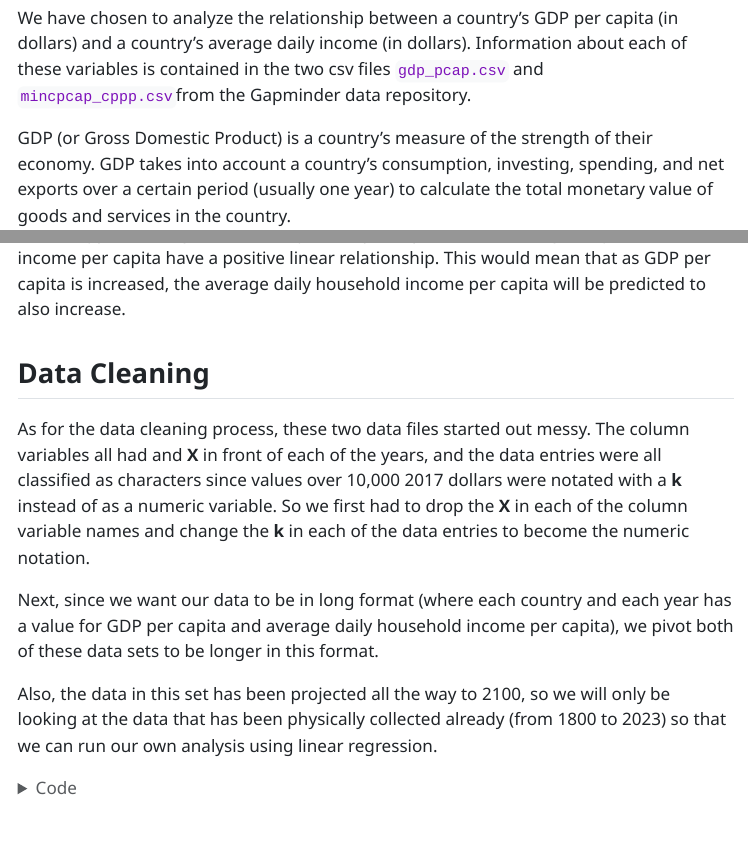
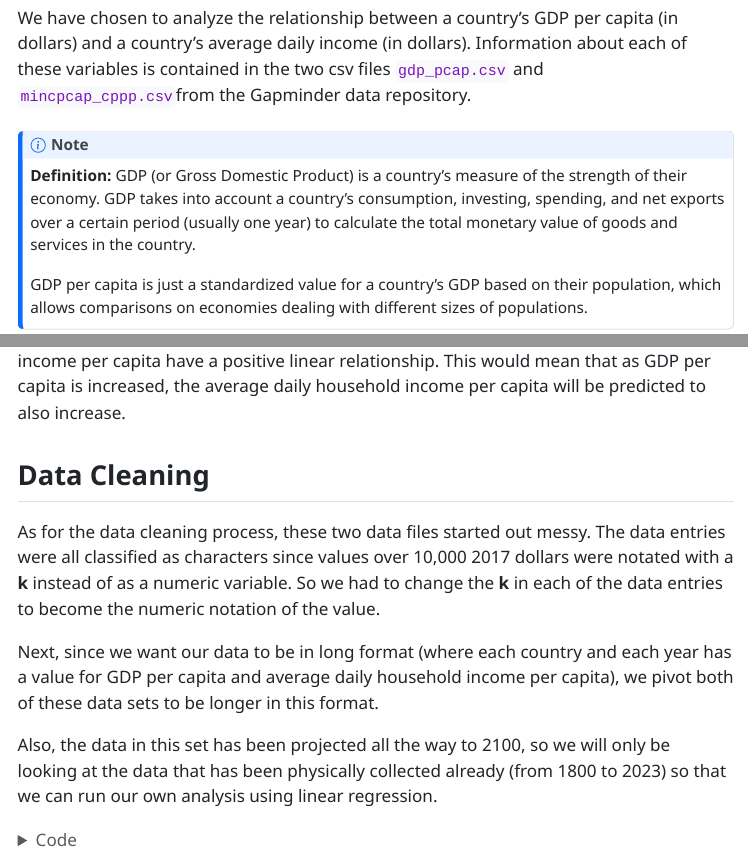
Before and after one commit to curtis-lequang/final_project, a Quarto document (stat331_final_project.qmd): the page in a window 1100 px wide, from 190 px down, and a second part further down, joined at a grey line. The pictures show the output file stat331_final_project.html that the author committed with the source, opened offline; menus at the side of the page are left out; long lines of code are wrapped.

Commit message:
Rendered HTML document, removed description about the X's in the data

```diff
--- a/stat331_final_project.qmd
+++ b/stat331_final_project.qmd
@@ -45,7 +45,7 @@ We are hypothesizing that a country's GDP per capita and its average daily house
 
 ## Data Cleaning
 
-As for the data cleaning process, these two data files started out messy. The column variables all had and **X** in front of each of the years, and the data entries were all classified as characters since values over 10,000 2017 dollars were notated with a **k** instead of as a numeric variable. So we first had to drop the **X** in each of the column variable names and change the **k** in each of the data entries to become the numeric notation.
+As for the data cleaning process, these two data files started out messy. The data entries were all classified as characters since values over 10,000 2017 dollars were notated with a **k** instead of as a numeric variable. So we had to change the **k** in each of the data entries to become the numeric notation of the value.
 
 Next, since we want our data to be in long format (where each country and each year has a value for GDP per capita and average daily household income per capita), we pivot both of these data sets to be longer in this format.
 
```
Also changed, not shown: stat331_final_project.html.
